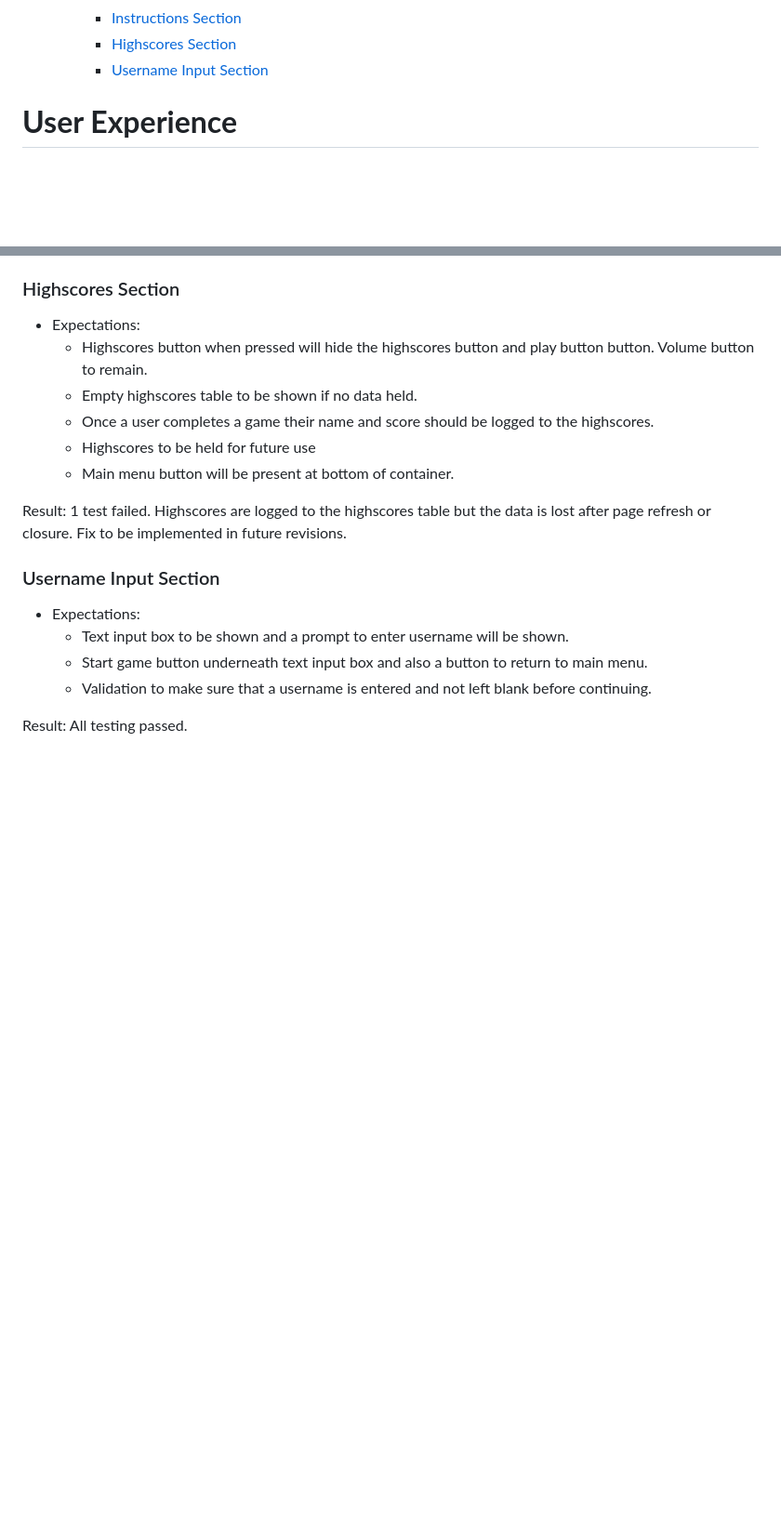
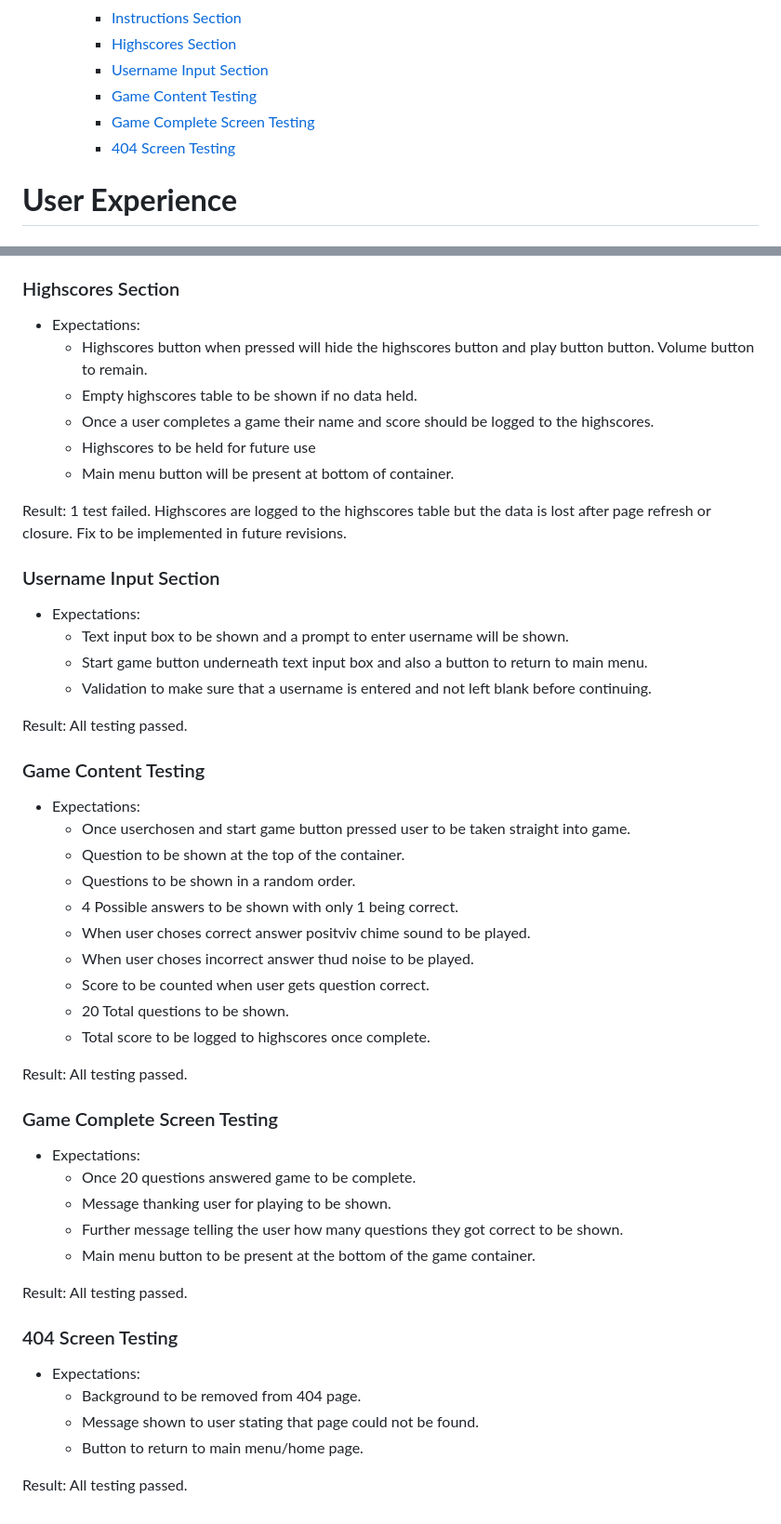
Before and after one commit to Jordan094/Sunderland-Supporters-Quiz, a Markdown page: README.md, 2 parts joined by grey strips. Shown at 93% size. Rendered like a GitHub page; blank space fills up the shorter version.

Commit message:
FINISHED Testing in README.md

```diff
--- a/README.md
+++ b/README.md
@@ -58,6 +58,9 @@
     - [Instructions Section](#instructions-section-1)
     - [Highscores Section](#highscores-section-1)
     - [Username Input Section](#username-input-section)
+    - [Game Content Testing](#game-content-testing)
+    - [Game Complete Screen Testing](#game-complete-screen-testing)
+    - [404 Screen Testing](#404-screen-testing)
 
 
 
@@ -362,3 +365,37 @@ Highscores are logged to the highscores table but the data is lost after page re
   * Validation to make sure that a username is entered and not left blank before continuing.
 
 Result: All testing passed.
+
+### Game Content Testing
+
+* Expectations:
+  * Once userchosen and start game button pressed user to be taken straight into game.
+  * Question to be shown at the top of the container.
+  * Questions to be shown in a random order.
+  * 4 Possible answers to be shown with only 1 being correct.
+  * When user choses correct answer positviv chime sound to be played.
+  * When user choses incorrect answer thud noise to be played.
+  * Score to be counted when user gets question correct.
+  * 20 Total questions to be shown.
+  * Total score to be logged to highscores once complete.
+
+Result: All testing passed.
+
+### Game Complete Screen Testing
+
+* Expectations:
+  * Once 20 questions answered game to be complete.
+  * Message thanking user for playing to be shown.
+  * Further message telling the user how many questions they got correct to be shown.
+  * Main menu button to be present at the bottom of the game container.
+
+Result: All testing passed.
+
+### 404 Screen Testing
+
+* Expectations:
+  * Background to be removed from 404 page.
+  * Message shown to user stating that page could not be found.
+  * Button to return to main menu/home page.
+
+Result: All testing passed.
```
